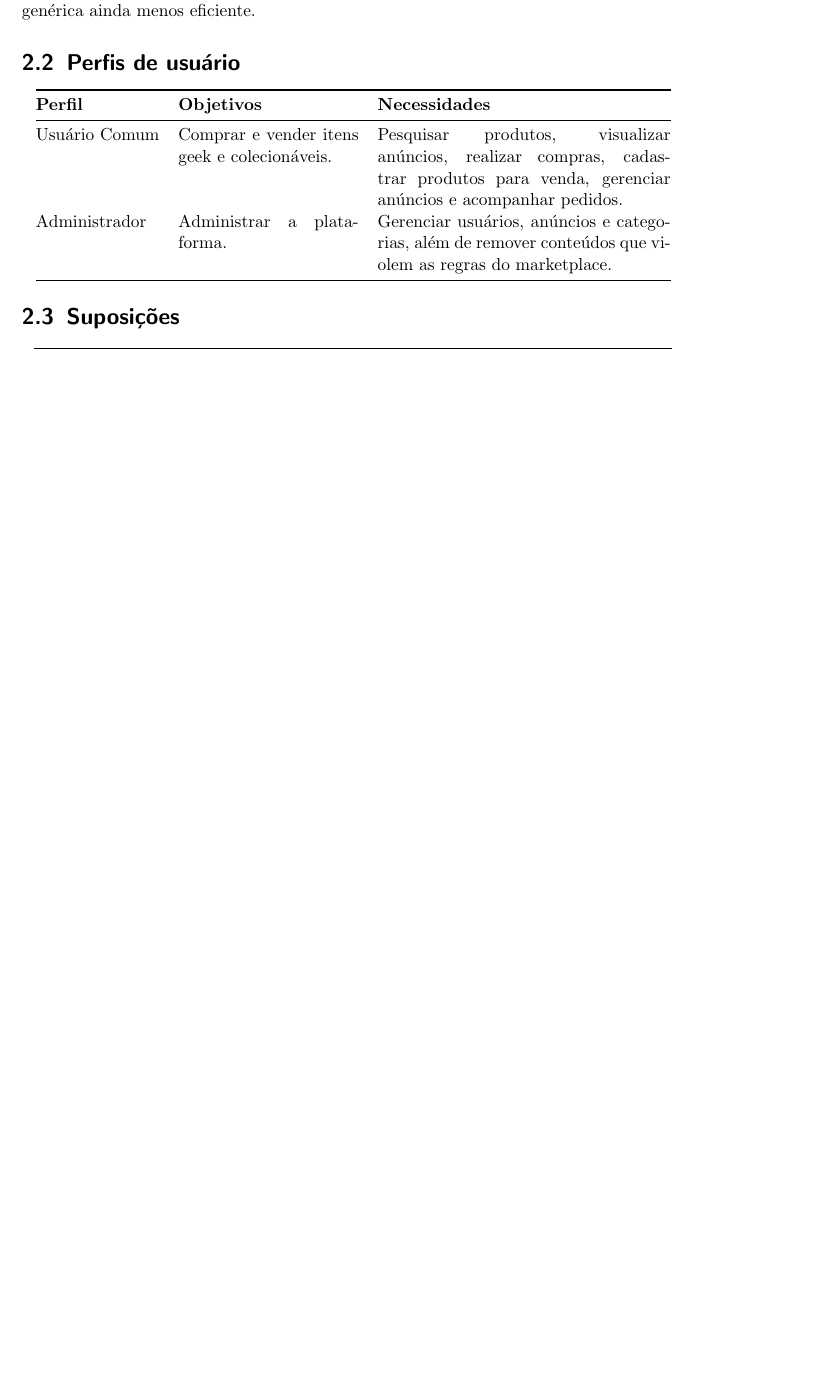
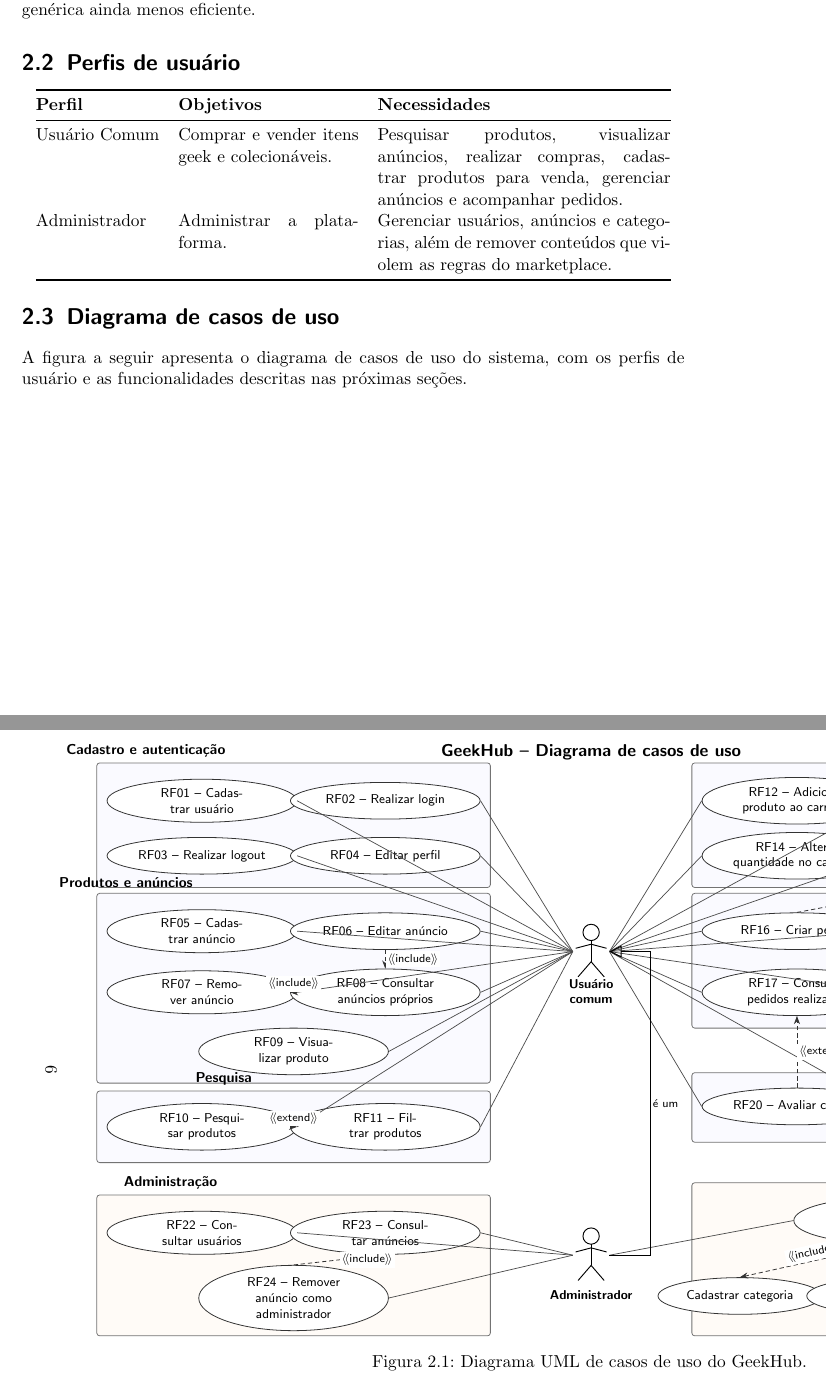
Before and after one commit to diasgarcia/geekhub-ers, a LaTeX document (pi4-ers.tex, which reads imagens/diagrama-casos-de-uso.tex): part of page 6 of 16 before the commit and two parts of pages 6 and 7 of 18 after it, the two joined at a grey line, cut so that both start at the same text, the shorter picture padded with empty space. The pictures show the PDF file pi4-ers.pdf that the author committed with the source.

Commit message:
use case diagram

```diff
--- /dev/null
+++ b/imagens/diagrama-casos-de-uso.tex
@@ -0,0 +1,132 @@
+\begin{tikzpicture}[
+	x=1cm,
+	y=1cm,
+	font=\sffamily\footnotesize,
+	usecase/.style={
+		draw=black!80,
+		fill=white,
+		ellipse,
+		minimum width=3.75cm,
+		minimum height=0.9cm,
+		text width=3.15cm,
+		align=center,
+		inner sep=2pt,
+		line width=0.55pt
+	},
+	package/.style={
+		draw=black!55,
+		fill=blue!2,
+		rounded corners=2pt,
+		line width=0.55pt
+	},
+	association/.style={draw=black!70,line width=0.5pt},
+	include/.style={densely dashed,-{Stealth[length=2mm]},draw=black!80,line width=0.55pt},
+	extend/.style={densely dashed,-{Stealth[length=2mm]},draw=black!80,line width=0.55pt},
+	relationlabel/.style={fill=white,inner sep=1.5pt,font=\sffamily\scriptsize}
+]
+
+% Atores UML no corredor central.
+\newcommand{\atoruml}[3]{
+	\begin{scope}[shift={#2}]
+		\coordinate (#1) at (0,0);
+		\coordinate (#1-west) at (-0.45,0);
+		\coordinate (#1-east) at (0.45,0);
+		\coordinate (#1-north) at (0,0.72);
+		\coordinate (#1-south) at (0,-0.72);
+		\draw[line width=0.65pt] (0,0.47) circle (0.2);
+		\draw[line width=0.65pt] (0,0.27) -- (0,-0.25);
+		\draw[line width=0.65pt] (-0.38,0.08) -- (0,0.18) -- (0.38,0.08);
+		\draw[line width=0.65pt] (-0.32,-0.62) -- (0,-0.25) -- (0.32,-0.62);
+		\node[font=\sffamily\footnotesize\bfseries,align=center] at (0,-0.98) {#3};
+	\end{scope}
+}
+
+\atoruml{uc}{(0,2.65)}{Usuário\\comum}
+\atoruml{adm}{(0,-4.8)}{Administrador}
+
+% Cadastro e autenticação
+\node[usecase] (rf01) at (-9.55,6.35) {RF01 -- Cadastrar usuário};
+\node[usecase] (rf02) at (-5.05,6.35) {RF02 -- Realizar login};
+\node[usecase] (rf03) at (-9.55,5.0) {RF03 -- Realizar logout};
+\node[usecase] (rf04) at (-5.05,5.0) {RF04 -- Editar perfil};
+
+% Produtos e anúncios
+\node[usecase] (rf05) at (-9.55,3.15) {RF05 -- Cadastrar anúncio};
+\node[usecase] (rf06) at (-5.05,3.15) {RF06 -- Editar anúncio};
+\node[usecase] (rf07) at (-9.55,1.65) {RF07 -- Remover anúncio};
+\node[usecase] (rf08) at (-5.05,1.65) {RF08 -- Consultar anúncios próprios};
+\node[usecase] (rf09) at (-7.3,0.2) {RF09 -- Visualizar produto};
+
+% Pesquisa
+\node[usecase] (rf10) at (-9.55,-1.65) {RF10 -- Pesquisar produtos};
+\node[usecase] (rf11) at (-5.05,-1.65) {RF11 -- Filtrar produtos};
+
+% Carrinho
+\node[usecase] (rf12) at (5.05,6.35) {RF12 -- Adicionar produto ao carrinho};
+\node[usecase] (rf13) at (9.55,6.35) {RF13 -- Remover produto do carrinho};
+\node[usecase] (rf14) at (5.05,5.0) {RF14 -- Alterar quantidade no carrinho};
+\node[usecase] (rf15) at (9.55,5.0) {RF15 -- Consultar carrinho};
+
+% Pedidos
+\node[usecase] (rf16) at (5.05,3.15) {RF16 -- Criar pedido};
+\node[usecase] (rf18) at (9.55,3.15) {RF18 -- Consultar pedidos recebidos};
+\node[usecase] (rf17) at (5.05,1.65) {RF17 -- Consultar pedidos realizados};
+\node[usecase] (rf19) at (9.55,1.65) {RF19 -- Atualizar estado do pedido};
+
+% Avaliações
+\node[usecase] (rf20) at (5.05,-1.15) {RF20 -- Avaliar compra};
+\node[usecase] (rf21) at (9.55,-1.15) {RF21 -- Consultar avaliações};
+
+% Administração
+\node[usecase] (rf22) at (-9.55,-4.25) {RF22 -- Consultar usuários};
+\node[usecase] (rf23) at (-5.05,-4.25) {RF23 -- Consultar anúncios};
+\node[usecase] (rf24) at (-7.3,-5.85) {RF24 -- Remover anúncio como administrador};
+\node[usecase] (rf25) at (7.3,-3.95) {RF25 -- Gerenciar categorias};
+\node[usecase,minimum width=3.25cm,text width=2.7cm] (cat1) at (3.65,-5.8) {Cadastrar categoria};
+\node[usecase,minimum width=3.25cm,text width=2.7cm] (cat2) at (7.3,-5.8) {Editar categoria};
+\node[usecase,minimum width=3.25cm,text width=2.7cm] (cat3) at (10.95,-5.8) {Desativar categoria};
+
+% Pacotes funcionais do GeekHub. O corredor central mantém os atores fora deles.
+\begin{scope}[on background layer]
+	\node[package,fit={(-12.0,4.35) (-2.6,7.15)},label={[font=\sffamily\small\bfseries]above left:Cadastro e autenticação}] {};
+	\node[package,fit={(-12.0,-0.45) (-2.6,3.95)},label={[font=\sffamily\small\bfseries]above left:Produtos e anúncios}] {};
+	\node[package,fit={(-12.0,-2.4) (-2.6,-0.9)},label={[font=\sffamily\small\bfseries]above left:Pesquisa}] {};
+	\node[package,fit={(2.6,4.35) (12.0,7.15)},label={[font=\sffamily\small\bfseries]above right:Carrinho}] {};
+	\node[package,fit={(2.6,0.9) (12.0,3.95)},label={[font=\sffamily\small\bfseries]above right:Pedidos}] {};
+	\node[package,fit={(2.6,-1.9) (12.0,-0.45)},label={[font=\sffamily\small\bfseries]above right:Avaliações}] {};
+	\node[package,fill=orange!3,fit={(-12.0,-6.65) (-2.6,-3.45)},label={[font=\sffamily\small\bfseries]above left:Administração}] {};
+	\node[package,fill=orange!3,fit={(2.6,-6.65) (12.65,-3.15)},label={[font=\sffamily\small\bfseries]above right:Categorias}] {};
+\end{scope}
+
+% Associações do usuário comum.
+\foreach \casename in {rf01,rf02,rf03,rf04,rf05,rf06,rf07,rf08,rf09,rf10,rf11} {
+	\draw[association] (uc-west) -- (\casename.east);
+}
+\foreach \casename in {rf12,rf13,rf14,rf15,rf16,rf17,rf18,rf19,rf20,rf21} {
+	\draw[association] (uc-east) -- (\casename.west);
+}
+
+% Associações e generalização do administrador.
+\foreach \casename in {rf22,rf23,rf24} {
+	\draw[association] (adm-west) -- (\casename.east);
+}
+\draw[association] (adm-east) -- (rf25.west);
+\draw[-{Triangle[open,length=3mm,width=3mm]},line width=0.7pt]
+	(adm-east) -- (1.45,-4.8) -- node[relationlabel,right] {é um} (1.45,2.65) -- (uc-east);
+
+% Relações extend.
+\draw[extend] (rf11.west) -- node[relationlabel,above] {$\langle\!\langle$extend$\rangle\!\rangle$} (rf10.east);
+\draw[extend] (rf20.north) -- node[relationlabel,right] {$\langle\!\langle$extend$\rangle\!\rangle$} (rf17.south);
+
+% Relações include.
+\draw[include] (rf06.south) -- node[relationlabel,right] {$\langle\!\langle$include$\rangle\!\rangle$} (rf08.north);
+\draw[include] (rf07.east) -- node[relationlabel,above] {$\langle\!\langle$include$\rangle\!\rangle$} (rf08.west);
+\draw[include] (rf16.north) -- node[relationlabel,above,sloped] {$\langle\!\langle$include$\rangle\!\rangle$} (rf15.south);
+\draw[include] (rf24.north) -- node[relationlabel,right] {$\langle\!\langle$include$\rangle\!\rangle$} (rf23.south);
+\draw[include] (rf25.south) -- node[relationlabel,above,sloped] {$\langle\!\langle$include$\rangle\!\rangle$} (cat1.north);
+\draw[include] (rf25.south) -- (cat2.north);
+\draw[include] (rf25.south) -- (cat3.north);
+
+\node[font=\sffamily\large\bfseries] at (0,7.55) {GeekHub -- Diagrama de casos de uso};
+
+\end{tikzpicture}
--- a/pi4-ers.tex
+++ b/pi4-ers.tex
@@ -178,6 +185,23 @@
 		\bottomrule
 	\end{tabular}
 \end{center}
+
+\section{Diagrama de casos de uso}
+
+A figura a seguir apresenta o diagrama de casos de uso do sistema, com os
+perfis de usuário e as funcionalidades descritas nas próximas seções.
+
+\clearpage
+\begin{landscape}
+	\thispagestyle{plain}
+	\centering
+	\makebox[\linewidth][c]{%
+		\resizebox{0.8\paperheight}{!}{\input{imagens/diagrama-casos-de-uso}}%
+	}
+	\captionof{figure}{Diagrama UML de casos de uso do GeekHub.}
+	\label{fig:casos-de-uso}
+\end{landscape}
+\clearpage
 
 \section{Suposições}
 
```
Also changed, not shown: pi4-ers.pdf, pi4-ers.tex (7 more changed lines).
